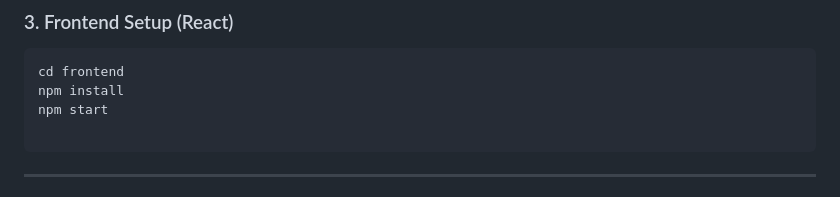
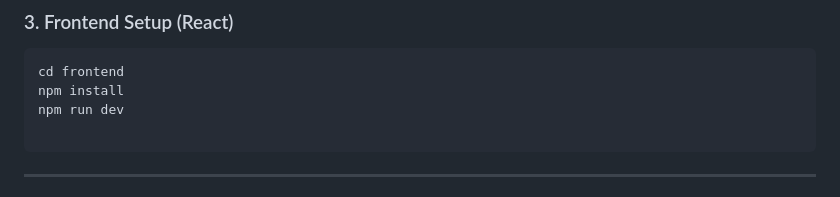
Before and after one commit to AkhilaSunesh/Mini-Project-A-Smart-System-for-Household-Carbon-Accountability-and-Sustainability, a Markdown page: README.md, the part around the change. GitHub-like rendering.

Commit message:
Update npm command from 'start' to 'run dev'

````diff
--- a/README.md
+++ b/README.md
@@ -96,7 +96,7 @@ python manage.py runserver
 ```bash
 cd frontend
 npm install
-npm start
+npm run dev
 
 ```
 
````
